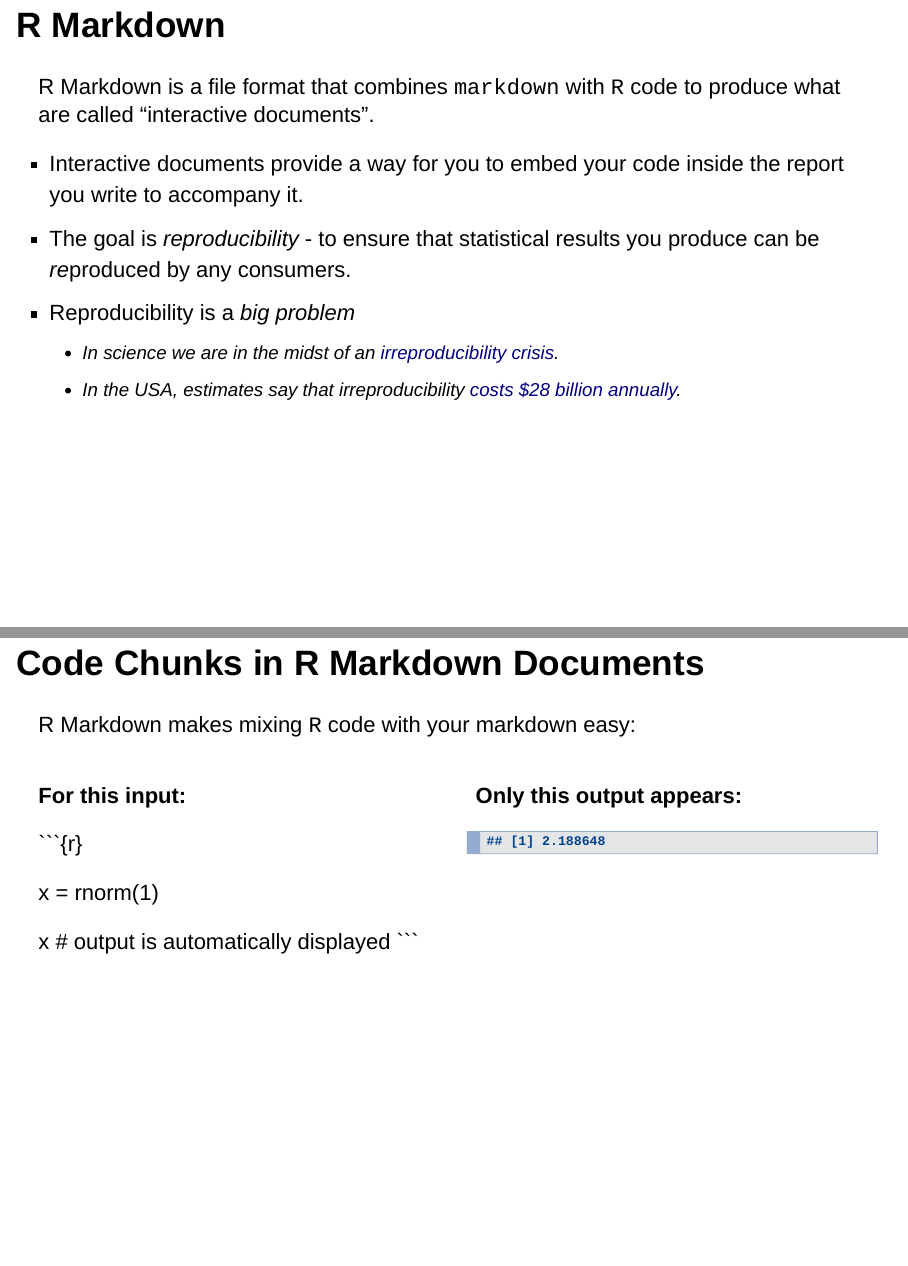
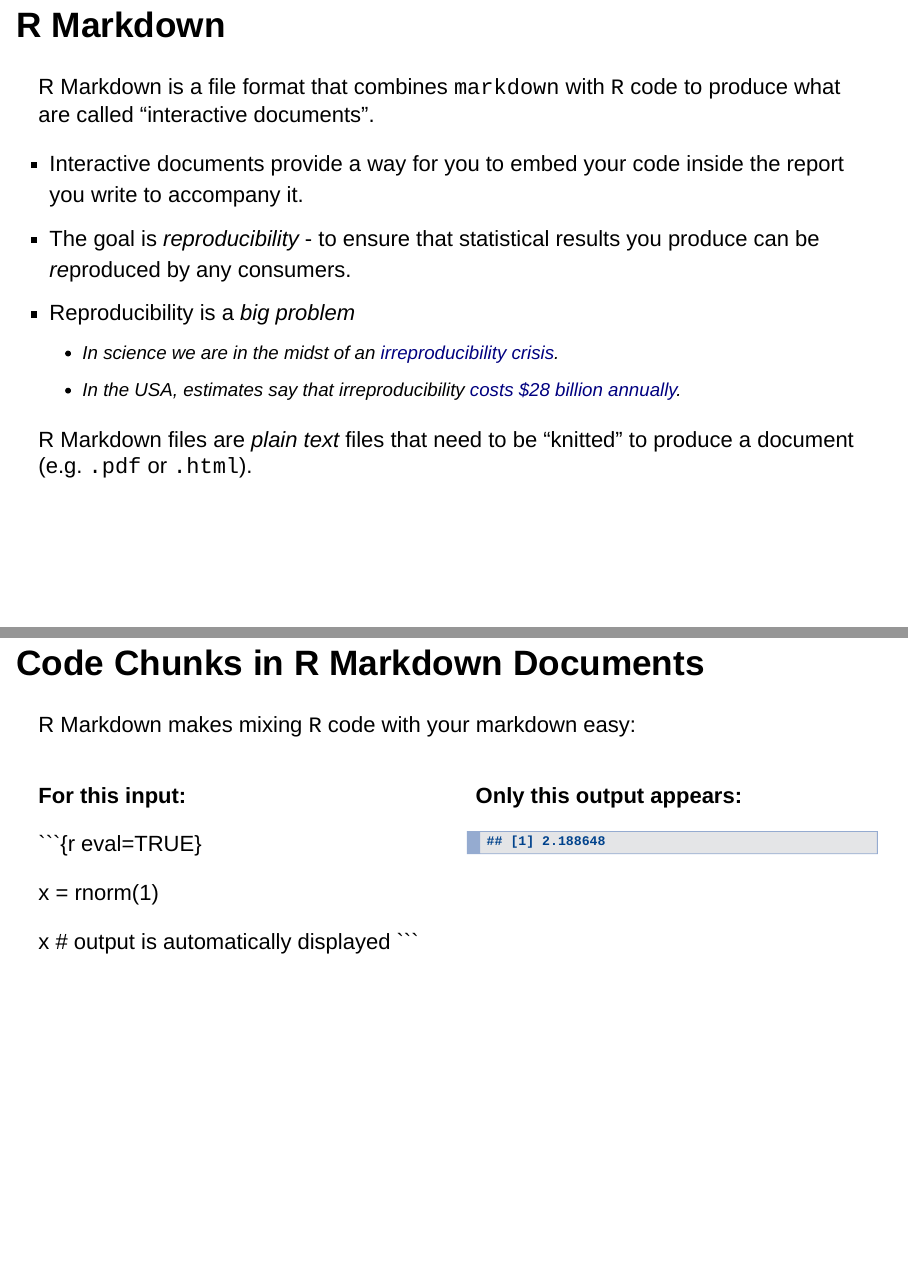
Before and after one commit to jcockayne/math3092_2021, an R Markdown document (Introduction to RMarkdown.Rmd): pages 4 and 8 of 15, joined at a grey line. Rendered offline with R 4.5, knitr and Pandoc, with nearby package versions; drawn as Slidy slides in place of the format the file asks for; code that draws random numbers runs with fixed seeds of ours.

Commit message:
Adjusted first lecture.

````diff
--- a/Introduction to RMarkdown.Rmd
+++ b/Introduction to RMarkdown.Rmd
@@ -35,6 +35,9 @@ can be *re*produced by any consumers.
 * Reproducibility is a *big problem*
   - In science we are in the midst of an [irreproducibility crisis](https://doi.org/10.1038/533452a).
   - In the USA, estimates say that irreproducibility [costs $28 billion annually](https://doi.org/10.1371/journal.pbio.1002626).
+
+R Markdown files are *plain text* files that need to be "knitted" to produce a document
+(e.g. `.pdf` or `.html`).
 
 ## What is Markdown? {.build}
 
@@ -93,7 +96,7 @@ R Markdown makes mixing `R` code with your markdown easy:
 <div style="float: left; width: 50%">
   **For this input:**
 
-  ```{r} `r ''`
+  ```{r eval=TRUE}`r ''`
 
   x = rnorm(1)
 
````
Also changed, not shown: Introduction-to-RMarkdown.html.
